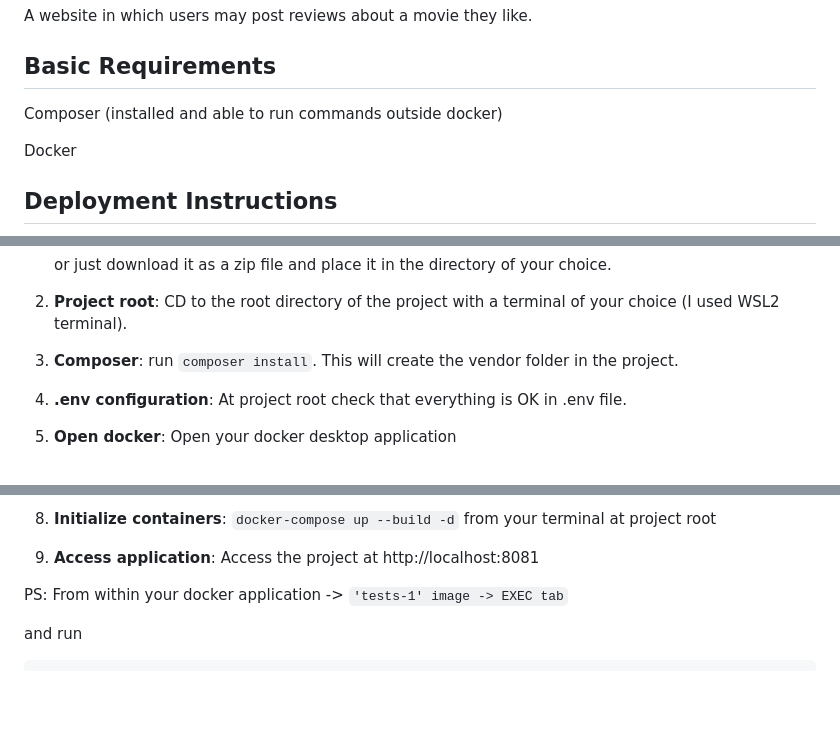
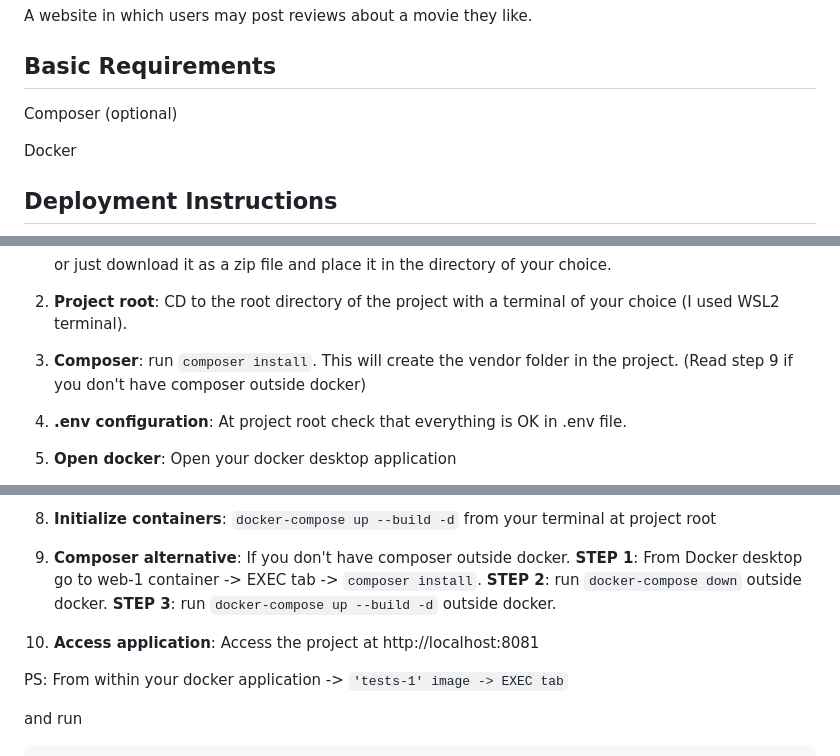
Before and after one commit to Jamessks/MovieWorld, a Markdown page: README.md, 3 parts joined by grey strips. GitHub-like rendering; blank space fills up the shorter version.

````diff
--- a/README.md
+++ b/README.md
@@ -4,7 +4,7 @@ A website in which users may post reviews about a movie they like.
 
 ## Basic Requirements
 
-Composer (installed and able to run commands outside docker)
+Composer (optional)
 
 Docker
 
@@ -22,7 +22,7 @@ Follow these steps to set up the project locally:
 
 2. **Project root**: CD to the root directory of the project with a terminal of your choice (I used WSL2 terminal).
 
-3. **Composer**: run ```composer install```. This will create the vendor folder in the project.
+3. **Composer**: run ```composer install```. This will create the vendor folder in the project. (Read step 9 if you don't have composer outside docker)
 
 4. **.env configuration**: At project root check that everything is OK in .env file.
 
@@ -33,8 +33,9 @@ Follow these steps to set up the project locally:
 7. **ALSO IMPORTANT:** In the case that you change the .env `APP_NAME` from MovieWorld to something else, make sure you change the supervisord/supervisord.conf `command` and `directory` project name to reflect that change eg. `command=php /var/www/DifferentProjectName/Core/RedisManagement/workers/worker_reaction.php` and `directory=/var/www/DifferentProjectName` (no need to change anything before or after the project name)
 
 8. **Initialize containers**: `docker-compose up --build -d` from your terminal at project root
+9. **Composer alternative**: If you don't have composer outside docker. **STEP 1**: From Docker desktop go to web-1 container -> EXEC tab -> ```composer install```. **STEP 2**: run ```docker-compose down``` outside docker. **STEP 3**: run ```docker-compose up --build -d``` outside docker.
 
-9. **Access application**: Access the project at http://localhost:8081
+10. **Access application**: Access the project at http://localhost:8081
 
 PS: From within your docker application -> `'tests-1' image -> EXEC tab`
 
````
